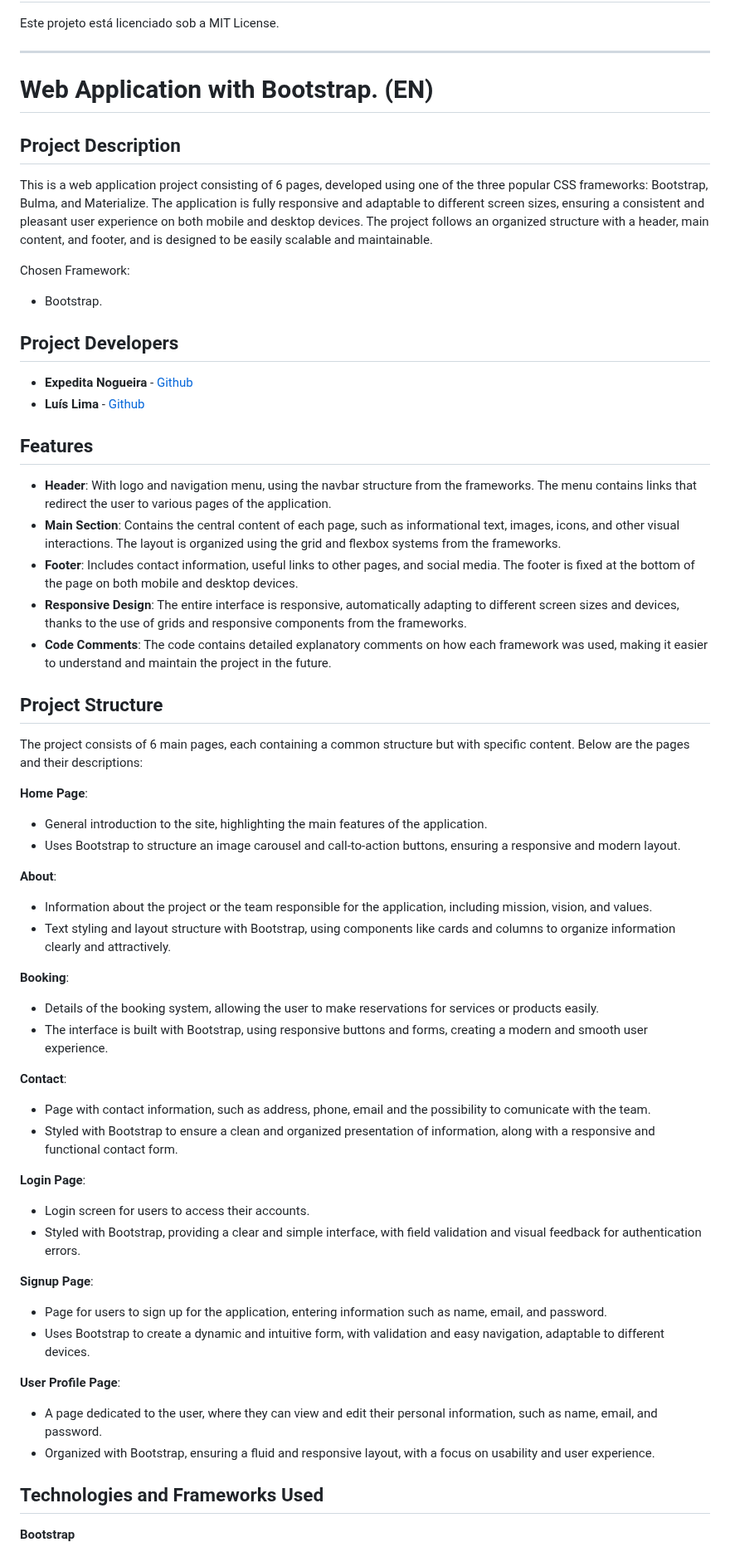
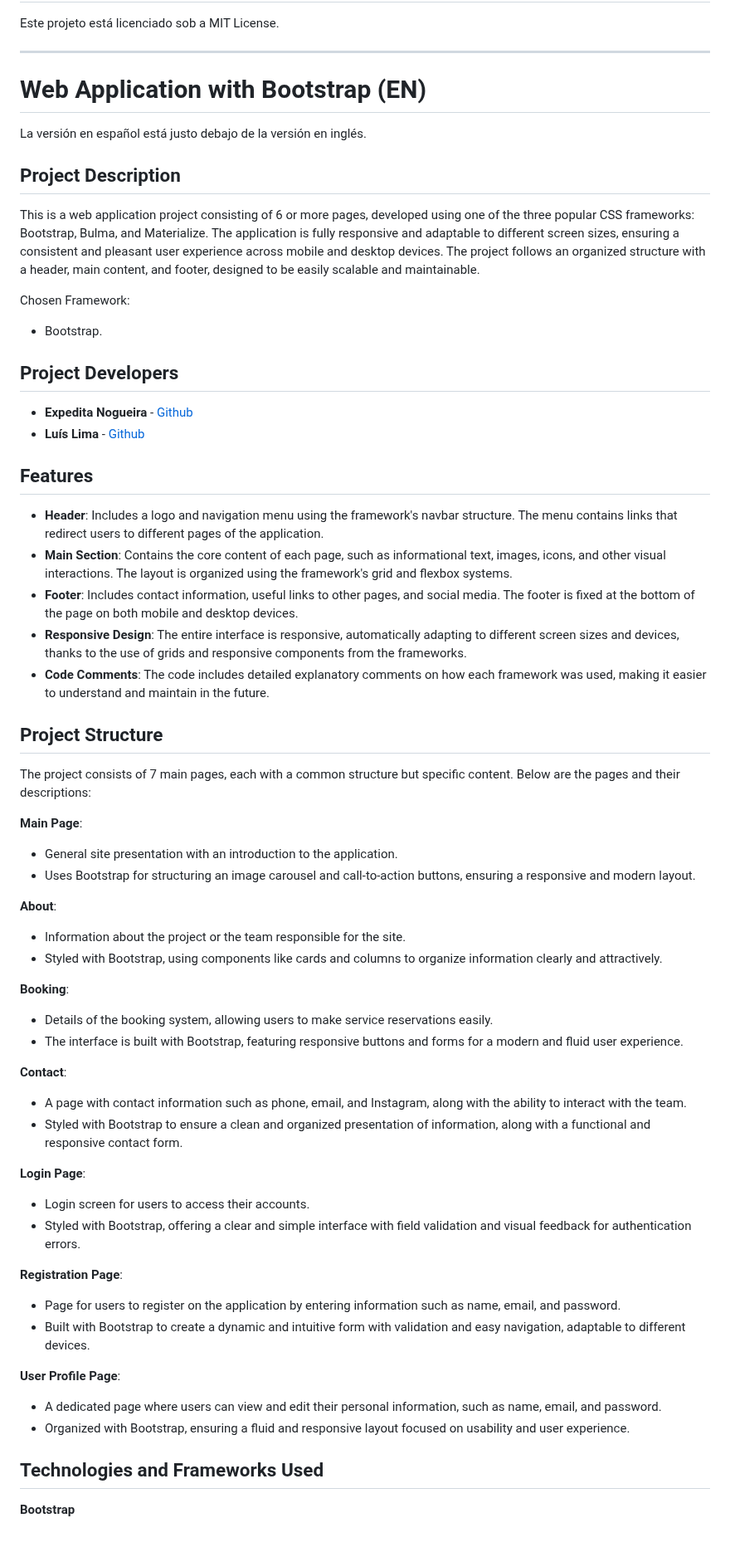
Before and after one commit to LGSLima/Aplicacao-Web, a Markdown page: README.md, the part around one of its changes. Shown at 83% size. Rendered like a GitHub page.

```diff
--- a/README.md
+++ b/README.md
@@ -153,11 +153,13 @@ Este projeto está licenciado sob a MIT License.
 
 ---
 
-# Web Application with Bootstrap. (EN)
+# Web Application with Bootstrap (EN)
+
+La versión en español está justo debajo de la versión en inglés.
 
 ## Project Description
 
-This is a web application project consisting of 6 pages, developed using one of the three popular CSS frameworks: Bootstrap, Bulma, and Materialize. The application is fully responsive and adaptable to different screen sizes, ensuring a consistent and pleasant user experience on both mobile and desktop devices. The project follows an organized structure with a header, main content, and footer, and is designed to be easily scalable and maintainable.
+This is a web application project consisting of 6 or more pages, developed using one of the three popular CSS frameworks: Bootstrap, Bulma, and Materialize. The application is fully responsive and adaptable to different screen sizes, ensuring a consistent and pleasant user experience across mobile and desktop devices. The project follows an organized structure with a header, main content, and footer, designed to be easily scalable and maintainable.
 
 Chosen Framework:
 
@@ -170,50 +172,50 @@ Chosen Framework:
 
 ## Features
 
-- **Header**: With logo and navigation menu, using the navbar structure from the frameworks. The menu contains links that redirect the user to various pages of the application.
-- **Main Section**: Contains the central content of each page, such as informational text, images, icons, and other visual interactions. The layout is organized using the grid and flexbox systems from the frameworks.
+- **Header**: Includes a logo and navigation menu using the framework's navbar structure. The menu contains links that redirect users to different pages of the application.
+- **Main Section**: Contains the core content of each page, such as informational text, images, icons, and other visual interactions. The layout is organized using the framework's grid and flexbox systems.
 - **Footer**: Includes contact information, useful links to other pages, and social media. The footer is fixed at the bottom of the page on both mobile and desktop devices.
 - **Responsive Design**: The entire interface is responsive, automatically adapting to different screen sizes and devices, thanks to the use of grids and responsive components from the frameworks.
-- **Code Comments**: The code contains detailed explanatory comments on how each framework was used, making it easier to understand and maintain the project in the future.
+- **Code Comments**: The code includes detailed explanatory comments on how each framework was used, making it easier to understand and maintain in the future.
 
 ## Project Structure
 
-The project consists of 6 main pages, each containing a common structure but with specific content. Below are the pages and their descriptions:
+The project consists of 7 main pages, each with a common structure but specific content. Below are the pages and their descriptions:
 
-**Home Page**:
+**Main Page**:
 
-- General introduction to the site, highlighting the main features of the application.
-- Uses Bootstrap to structure an image carousel and call-to-action buttons, ensuring a responsive and modern layout.
+- General site presentation with an introduction to the application.
+- Uses Bootstrap for structuring an image carousel and call-to-action buttons, ensuring a responsive and modern layout.
 
 **About**:
 
-- Information about the project or the team responsible for the application, including mission, vision, and values.
-- Text styling and layout structure with Bootstrap, using components like cards and columns to organize information clearly and attractively.
+- Information about the project or the team responsible for the site.
+- Styled with Bootstrap, using components like cards and columns to organize information clearly and attractively.
 
 **Booking**:
 
-- Details of the booking system, allowing the user to make reservations for services or products easily.
-- The interface is built with Bootstrap, using responsive buttons and forms, creating a modern and smooth user experience.
+- Details of the booking system, allowing users to make service reservations easily.
+- The interface is built with Bootstrap, featuring responsive buttons and forms for a modern and fluid user experience.
 
 **Contact**:
 
-- Page with contact information, such as address, phone, email and the possibility to comunicate with the team.
-- Styled with Bootstrap to ensure a clean and organized presentation of information, along with a responsive and functional contact form.
+- A page with contact information such as phone, email, and Instagram, along with the ability to interact with the team.
+- Styled with Bootstrap to ensure a clean and organized presentation of information, along with a functional and responsive contact form.
 
 **Login Page**:
 
 - Login screen for users to access their accounts.
-- Styled with Bootstrap, providing a clear and simple interface, with field validation and visual feedback for authentication errors.
+- Styled with Bootstrap, offering a clear and simple interface with field validation and visual feedback for authentication errors.
 
-**Signup Page**:
+**Registration Page**:
 
-- Page for users to sign up for the application, entering information such as name, email, and password.
-- Uses Bootstrap to create a dynamic and intuitive form, with validation and easy navigation, adaptable to different devices.
+- Page for users to register on the application by entering information such as name, email, and password.
+- Built with Bootstrap to create a dynamic and intuitive form with validation and easy navigation, adaptable to different devices.
 
 **User Profile Page**:
 
-- A page dedicated to the user, where they can view and edit their personal information, such as name, email, and password.
-- Organized with Bootstrap, ensuring a fluid and responsive layout, with a focus on usability and user experience.
+- A dedicated page where users can view and edit their personal information, such as name, email, and password.
+- Organized with Bootstrap, ensuring a fluid and responsive layout focused on usability and user experience.
 
 ## Technologies and Frameworks Used
 
```
Also changed, not shown: other parts of README.md (+41 -41 lines).
